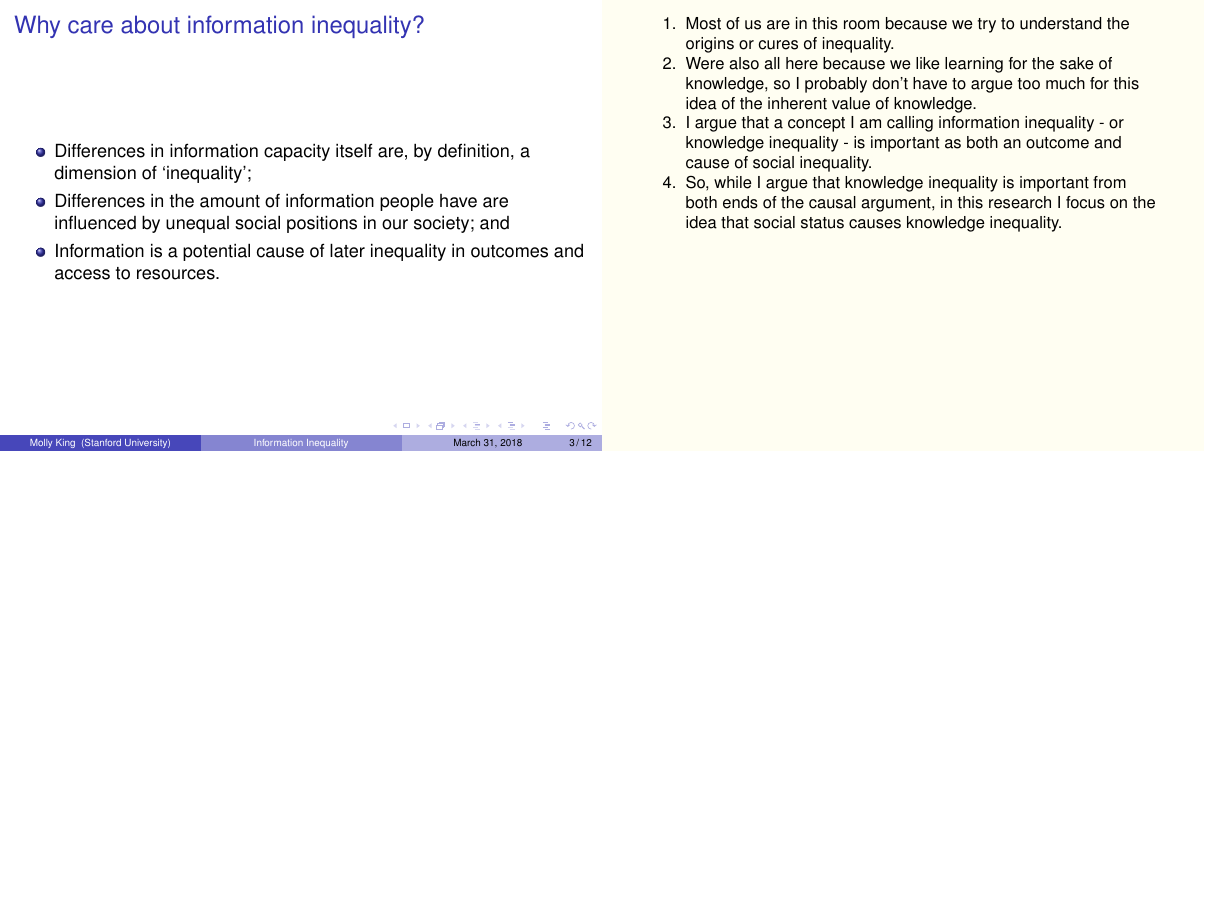
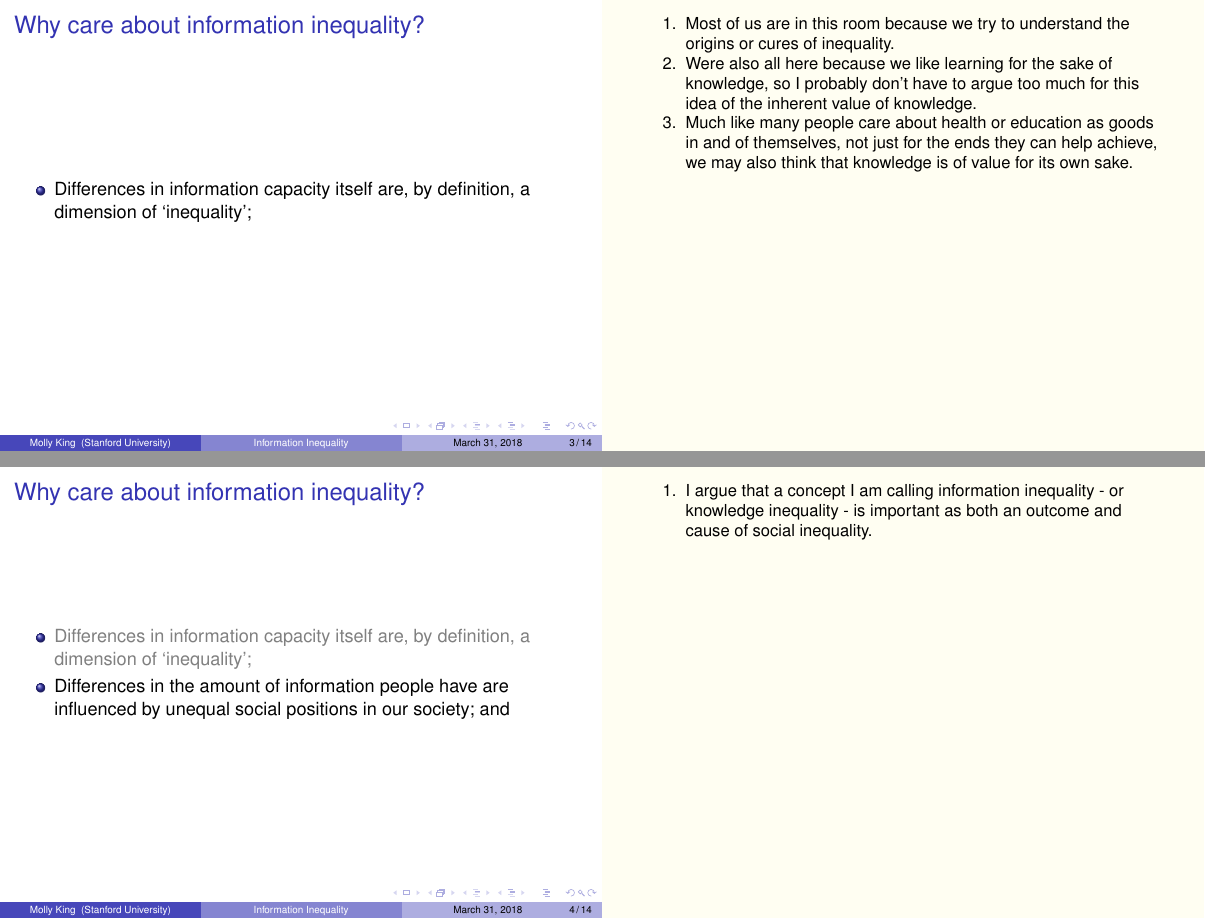
Before and after one commit to mollymking/PSA2018_Presentation, LaTeX slides (presentation.tex): page 5 of 14 before the commit and pages 3 and 4 of 14 after it, the two joined at a grey line, the shorter picture padded with empty space. Compiled offline with pdfLaTeX.

Commit message:
split motivation slide up so could make notes more clear

```diff
--- a/presentation.tex
+++ b/presentation.tex
@@ -49,8 +49,9 @@
 
 \section{Introduction}
 
+\subsection{Motivation}
+
   %Motivation - 3 reasons
-\subsection{Motivation}
   \begin{frame}
   \frametitle{Why care about information inequality?}
     \begin{itemize}
@@ -59,18 +60,45 @@
     \item
       Differences in information capacity itself are, by definition, a
       dimension of `inequality';
+
         \note[item]{Were also all here because we like learning for the sake of knowledge, so I probably don't have to argue too much for this idea of the inherent value of knowledge.}
-  \pause
+        \note[item]{Much like many people care about health or education as goods in and of themselves, not just for the ends they can help achieve, we may also think that knowledge is of value for its own sake.}
+    \end{itemize}
+  \end{frame}
+
+  %Motivation - 3 reasons
+  \begin{frame}
+  \frametitle{Why care about information inequality?}
+    \begin{itemize}
+
+    \item
+    \textcolor{gray}{Differences in information capacity itself are, by definition, a
+      dimension of `inequality';}
     \item
       Differences in the amount of information people have are influenced by
       unequal social positions in our society; and
+
         \note[item]{I argue that a concept I am calling information inequality - or knowledge inequality - is important as both an outcome and cause of social inequality.}
-  \pause
+
+    \end{itemize}
+  \end{frame}
+
+  %Motivation - 3 reasons
+  \begin{frame}
+  \frametitle{Why care about information inequality?}
+    \begin{itemize}
+    \item
+      \textcolor{gray}{Differences in information capacity itself are, by definition, a
+      dimension of `inequality';}
+    \item
+      \textcolor{gray}{Differences in the amount of information people have are influenced by
+      unequal social positions in our society; and}
     \item
       Information is a potential cause of later inequality in outcomes and
       access to resources.
 
-  \note[item]{So, while I argue that knowledge inequality is important from both ends of the causal argument, in this research I focus on the idea that social status causes knowledge inequality.}
+    \note[item]{Finally, information discrepancies enable differential access to resources and institutional positions, thereby causing later inequality as well.}
+    \note[item]{So, while I argue that knowledge inequality is important from both ends of the causal arrow, in this research I focus on the idea that social status causes knowledge inequality.}
     \end{itemize}
   \end{frame}
 
```
Lines whose indentation alone changed are shown as unchanged.
